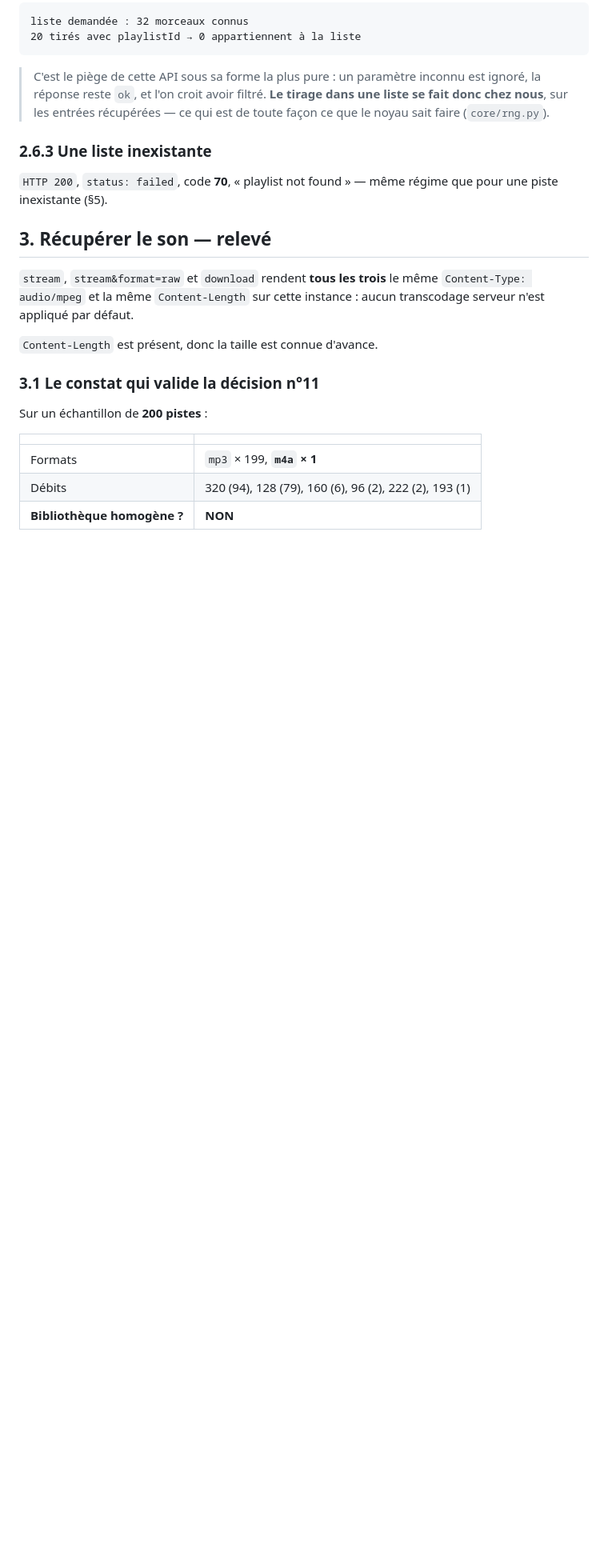
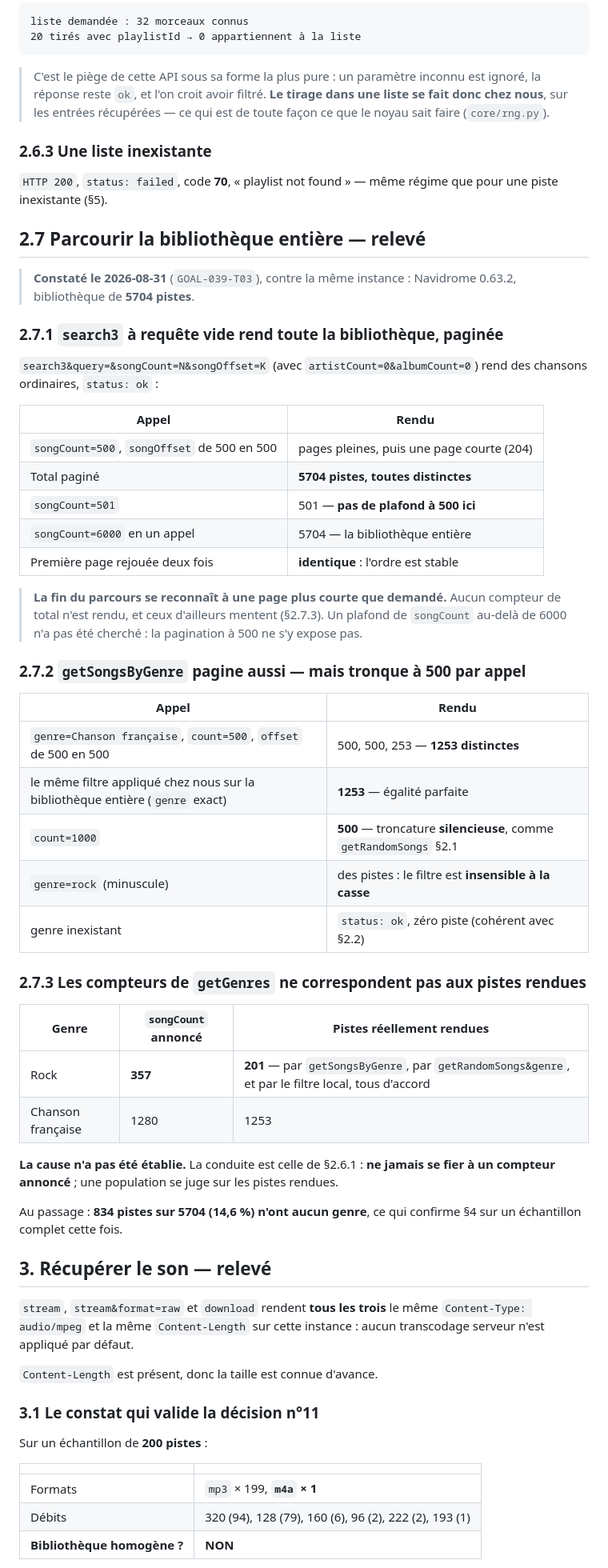
Before and after one commit to c4software/Personnal-WebRadio, a Markdown page: docs/subsonic.md, the part around one of its changes. Shown at 80% size. Rendered like a GitHub page; blank space fills up the shorter version.

Commit message:
docs(subsonic): relever la pagination — la bibliothèque entière est atteignable
Contre l'instance réelle (5704 pistes) : search3 à requête vide rend tout,
paginé par songOffset, ordre stable, sans plafond à 500 ; getSongsByGenre
pagine par offset mais tronque à 500 par appel, en silence ; les songCount
de getGenres ne correspondent pas aux pistes rendues (Rock : 357 annoncées,
201 rendues par trois chemins concordants) — même conduite que pour les
listes : ne jamais se fier à un compteur annoncé.

Réf: GOAL-039-T03

```diff
--- a/docs/subsonic.md
+++ b/docs/subsonic.md
@@ -154,6 +158,52 @@ liste demandée : 32 morceaux connus
 
 `HTTP 200`, `status: failed`, code **70**, « playlist not found » — même régime
 que pour une piste inexistante (§5).
+
+## 2.7 Parcourir la bibliothèque entière — **relevé**
+
+> **Constaté le 2026-08-31** (`GOAL-039-T03`), contre la même instance :
+> Navidrome 0.63.2, bibliothèque de **5704 pistes**.
+
+### 2.7.1 `search3` à requête vide rend toute la bibliothèque, paginée
+
+`search3&query=&songCount=N&songOffset=K` (avec `artistCount=0&albumCount=0`)
+rend des chansons ordinaires, `status: ok` :
+
+| Appel | Rendu |
+|---|---|
+| `songCount=500`, `songOffset` de 500 en 500 | pages pleines, puis une page courte (204) |
+| Total paginé | **5704 pistes, toutes distinctes** |
+| `songCount=501` | 501 — **pas de plafond à 500 ici** |
+| `songCount=6000` en un appel | 5704 — la bibliothèque entière |
+| Première page rejouée deux fois | **identique** : l'ordre est stable |
+
+> **La fin du parcours se reconnaît à une page plus courte que demandé.**
+> Aucun compteur de total n'est rendu, et ceux d'ailleurs mentent (§2.7.3).
+> Un plafond de `songCount` au-delà de 6000 n'a pas été cherché : la
+> pagination à 500 ne s'y expose pas.
+
+### 2.7.2 `getSongsByGenre` pagine aussi — mais tronque à 500 par appel
+
+| Appel | Rendu |
+|---|---|
+| `genre=Chanson française`, `count=500`, `offset` de 500 en 500 | 500, 500, 253 — **1253 distinctes** |
+| le même filtre appliqué chez nous sur la bibliothèque entière (`genre` exact) | **1253** — égalité parfaite |
+| `count=1000` | **500** — troncature **silencieuse**, comme `getRandomSongs` §2.1 |
+| `genre=rock` (minuscule) | des pistes : le filtre est **insensible à la casse** |
+| genre inexistant | `status: ok`, zéro piste (cohérent avec §2.2) |
+
+### 2.7.3 Les compteurs de `getGenres` ne correspondent pas aux pistes rendues
+
+| Genre | `songCount` annoncé | Pistes réellement rendues |
+|---|---|---|
+| Rock | **357** | **201** — par `getSongsByGenre`, par `getRandomSongs&genre`, et par le filtre local, tous d'accord |
+| Chanson française | 1280 | 1253 |
+
+**La cause n'a pas été établie.** La conduite est celle de §2.6.1 : **ne jamais
+se fier à un compteur annoncé** ; une population se juge sur les pistes rendues.
+
+Au passage : **834 pistes sur 5704 (14,6 %) n'ont aucun genre**, ce qui
+confirme §4 sur un échantillon complet cette fois.
 
 ## 3. Récupérer le son — **relevé**
 
```
Also changed, not shown: other parts of docs/subsonic.md (+15 -4 lines), TASKS.md (+1 -1 lines).
